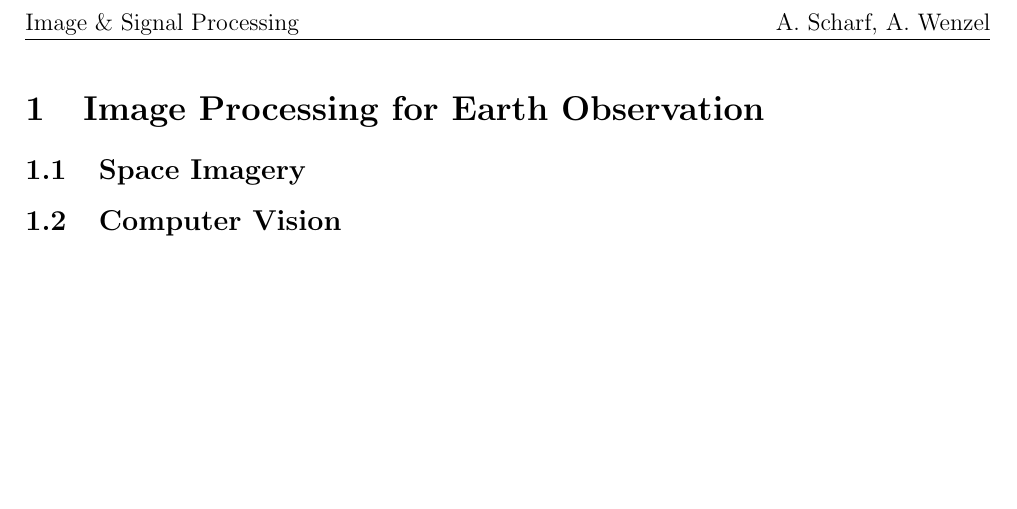
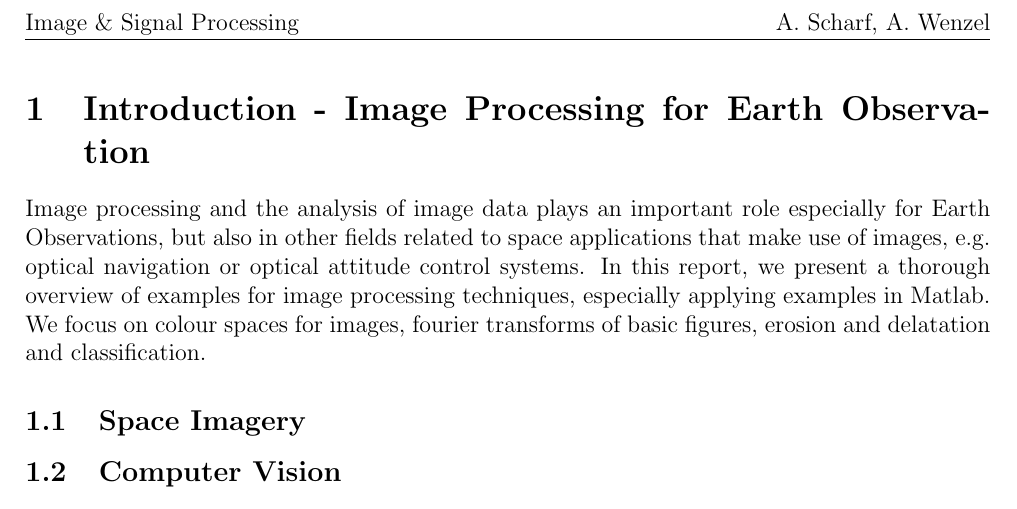
Before and after one commit to art1/UE34-Image-Processing-Report, a LaTeX document (report.tex, which reads content.tex): part of page 2 of 3, cut so that both start at the same text, the shorter picture padded with empty space. Compiled offline with pdfLaTeX.

Commit message:
add Introduction

```diff
--- a/content.tex
+++ b/content.tex
@@ -1,5 +1,6 @@
 %%%%%%%%%%%%%%%%% TASK 1 %%%
-\section{Image Processing for Earth Observation}
+\section{Introduction - Image Processing for Earth Observation}
+Image processing and the analysis of image data plays an important role especially for Earth Observations, but also in other fields related to space applications that make use of images, e.g. optical navigation or optical attitude control systems. In this report, we present a thorough overview of examples for image processing techniques, especially applying examples in Matlab. We focus on colour spaces for images, fourier transforms of basic figures, erosion and delatation and classification.
 
 \subsection{Space Imagery}
 
```
Also changed, not shown: report.pdf.
